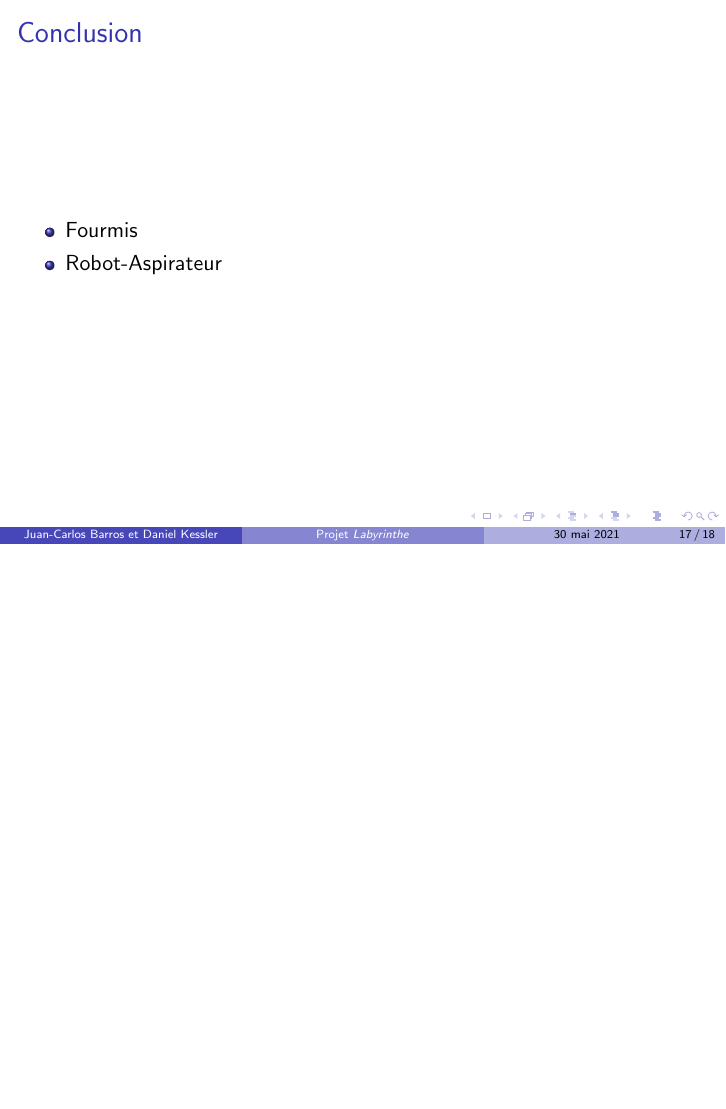
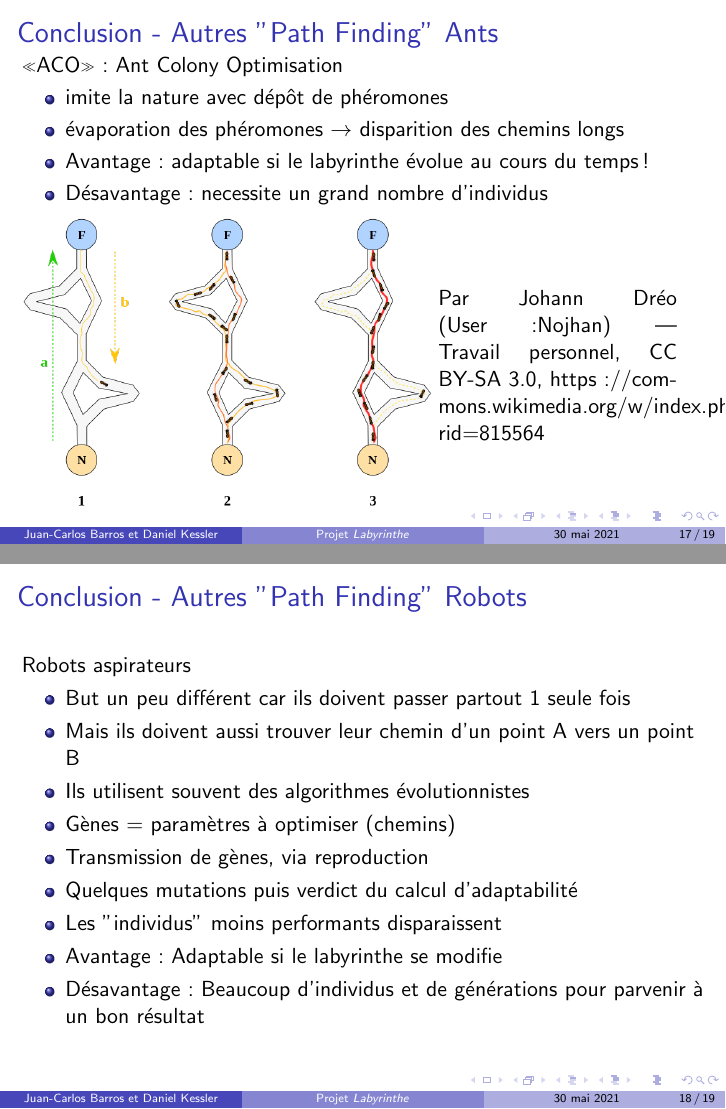
Before and after one commit to Dalker/ASD_labyrinthe, LaTeX slides (beamer/labytex.tex): page 115 of 116 before the commit and pages 119 and 129 of 130 after it, the two joined at a grey line, the shorter picture padded with empty space. Compiled offline with pdfLaTeX.

Commit message:
rajouté conclusion bd
Nulle, aussi bien mise en page que contenu

```diff
--- a/beamer/labytex.tex
+++ b/beamer/labytex.tex
@@ -384,11 +384,37 @@ la suite dans: % \url{https://github.com/Dalker/ASD_labyrinthe/}
 \end{frame}
 
 \section{Conclusion}
+\subsection{Ants}
 \begin{frame}
-  \frametitle{Conclusion}
-  \begin{itemize}
-  \item Fourmis
-  \item Robot-Aspirateur
+  \frametitle{Conclusion - Autres "Path Finding" Ants}
+  «ACO» : Ant Colony Optimisation
+   \onslide<2->\begin{itemize}
+   \item imite la nature avec dépôt de phéromones
+   \onslide<3->\item évaporation des phéromones $\rightarrow$ disparition des chemins longs
+   \onslide<4->\item Avantage: adaptable si le labyrinthe évolue au cours du temps!
+   \onslide<5->\item Désavantage: necessite un grand nombre d'individus
+   \end{itemize}
+  \begin{minipage}{.6\textwidth}
+   \includegraphics[width=\linewidth]{Aco_branches.svg.png}
+  \end{minipage}
+  \begin{minipage}{.35\textwidth}
+   Par Johann Dréo (User:Nojhan) — Travail personnel, CC BY-SA 3.0, https://commons.wikimedia.org/w/index.php?curid=815564
+  \end{minipage}
+\end{frame}
+
+\subsection{Robots}
+\begin{frame}
+  \frametitle{Conclusion - Autres "Path Finding" Robots}
+  Robots aspirateurs
+  \onslide<2->\begin{itemize} \item But un peu différent car ils doivent passer partout 1 seule fois
+  \onslide<3->\item Mais ils doivent aussi trouver leur chemin d'un point A vers un point B
+  \onslide<4->\item Ils utilisent souvent des algorithmes évolutionnistes
+  \onslide<5->\item Gènes = paramètres à optimiser (chemins)
+  \onslide<6->\item Transmission de gènes, via reproduction
+  \onslide<7->\item Quelques mutations puis verdict du calcul d'adaptabilité
+  \onslide<8->\item Les "individus" moins performants disparaissent
+  \onslide<9->\item Avantage: Adaptable si le labyrinthe se modifie
+  \onslide<10->\item Désavantage: Beaucoup d'individus et de générations pour parvenir à un bon résultat
   \end{itemize}
 \end{frame}
 
```
Also changed, not shown: beamer/Aco_branches.svg.png (added), beamer/labytex.pdf, 1 other file.
